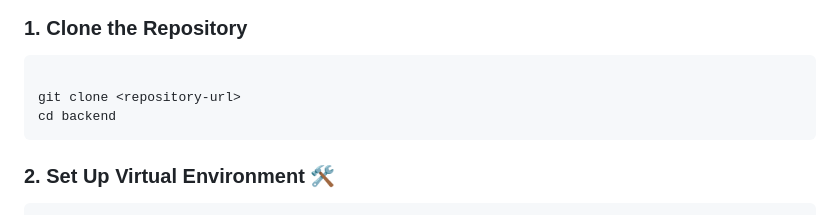
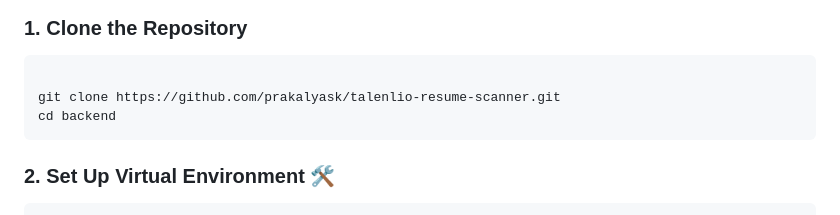
Before and after one commit to prakalyask/talenlio-resume-scanner, a Markdown page: README.md, the part around the change. Rendered like a GitHub page.

```diff
--- a/README.md
+++ b/README.md
@@ -26,7 +26,7 @@
 <h2>Setup Instructions 🔧</h2>
 <h3>1. Clone the Repository</h3>
 <pre><code>
-git clone &lt;repository-url&gt;
+git clone https://github.com/prakalyask/talenlio-resume-scanner.git
 cd backend
 </code></pre>
 <h3>2. Set Up Virtual Environment 🛠️</h3>
```
